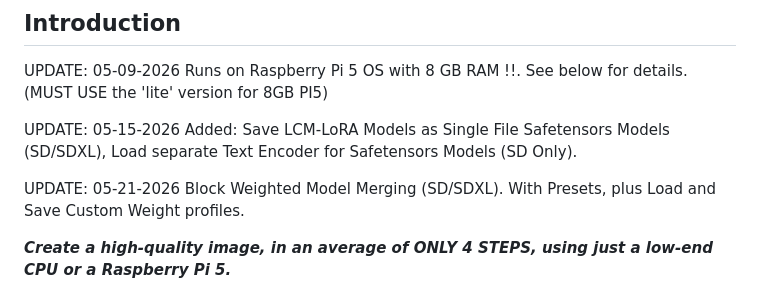
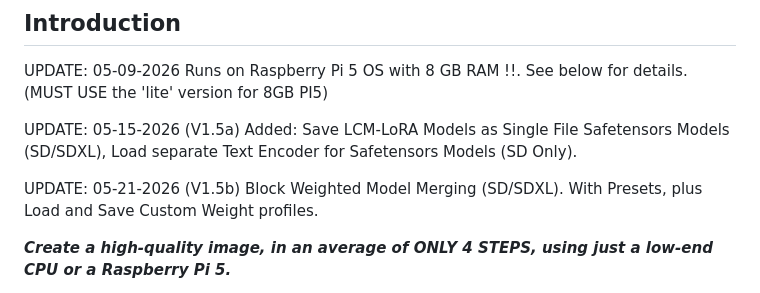
Before and after one commit to rock-stevens/lcm-lora-studio, a Markdown page: README.md, the part around the change. GitHub-like rendering.

```diff
--- a/README.md
+++ b/README.md
@@ -10,9 +10,9 @@
 
 UPDATE: 05-09-2026 Runs on Raspberry Pi 5 OS with 8 GB RAM !!. See below for details. (MUST USE the 'lite' version for 8GB PI5)
 
-UPDATE: 05-15-2026 Added: Save LCM-LoRA Models as Single File Safetensors Models (SD/SDXL), Load separate Text Encoder for Safetensors Models (SD Only).
+UPDATE: 05-15-2026 (V1.5a) Added: Save LCM-LoRA Models as Single File Safetensors Models (SD/SDXL), Load separate Text Encoder for Safetensors Models (SD Only).
 
-UPDATE: 05-21-2026 Block Weighted Model Merging (SD/SDXL). With Presets, plus Load and Save Custom Weight profiles.
+UPDATE: 05-21-2026 (V1.5b) Block Weighted Model Merging (SD/SDXL). With Presets, plus Load and Save Custom Weight profiles.
 
 
 ***Create a high-quality image, in an average of ONLY 4 STEPS, using just a low-end CPU or a Raspberry Pi 5.***
```
